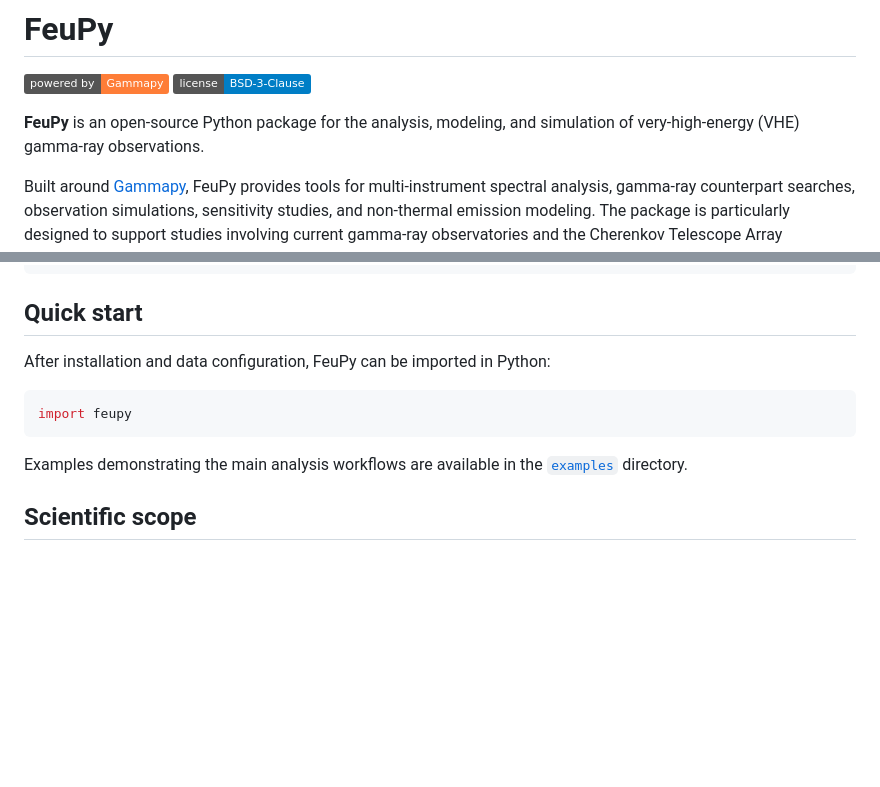
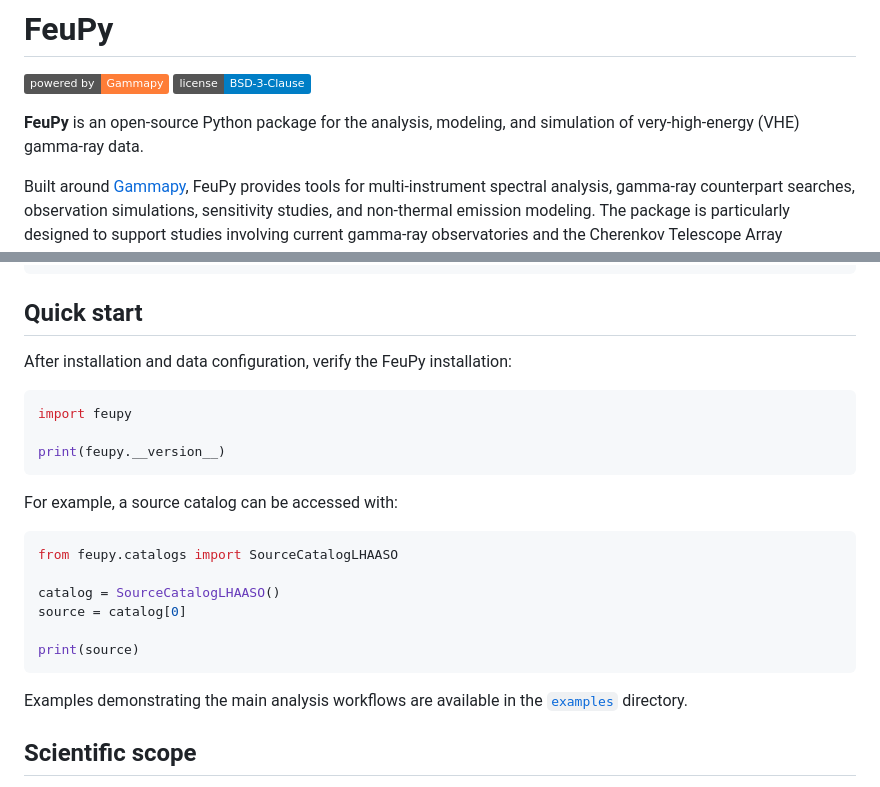
Before and after one commit to rubensjrcosta/feupy, a Markdown page: README.md, 2 parts joined by grey strips. Drawn GitHub-style; badges without logos; blank space fills up the shorter version.

Commit message:
Clarify FeuPy's purpose and installation verification
Updated the README to clarify that FeuPy analyzes gamma-ray data instead of observations, and added a verification step for the installation.

````diff
--- a/README.md
+++ b/README.md
@@ -3,7 +3,7 @@
 [![Gammapy](https://img.shields.io/badge/powered%20by-Gammapy-orange.svg?style=flat)](https://gammapy.org/)
 [![License](https://img.shields.io/badge/license-BSD--3--Clause-blue.svg)](LICENSE)
 
-**FeuPy** is an open-source Python package for the analysis, modeling, and simulation of very-high-energy (VHE) gamma-ray observations.
+**FeuPy** is an open-source Python package for the analysis, modeling, and simulation of very-high-energy (VHE) gamma-ray data.
 
 Built around [Gammapy](https://gammapy.org/), FeuPy provides tools for multi-instrument spectral analysis, gamma-ray counterpart searches, observation simulations, sensitivity studies, and non-thermal emission modeling. The package is particularly designed to support studies involving current gamma-ray observatories and the Cherenkov Telescope Array Observatory (CTAO).
 
@@ -136,14 +136,26 @@ echo $FEUPY_DATA
 
 ## Quick start
 
-After installation and data configuration, FeuPy can be imported in Python:
+After installation and data configuration, verify the FeuPy installation:
 
 ```python
 import feupy
+
+print(feupy.__version__)
+```
+
+For example, a source catalog can be accessed with:
+
+```python
+from feupy.catalogs import SourceCatalogLHAASO
+
+catalog = SourceCatalogLHAASO()
+source = catalog[0]
+
+print(source)
 ```
 
 Examples demonstrating the main analysis workflows are available in the [`examples`](examples/) directory.
-
 
 ## Scientific scope
 
````
Also changed, not shown: other parts of README.md (+2 -2 lines).
